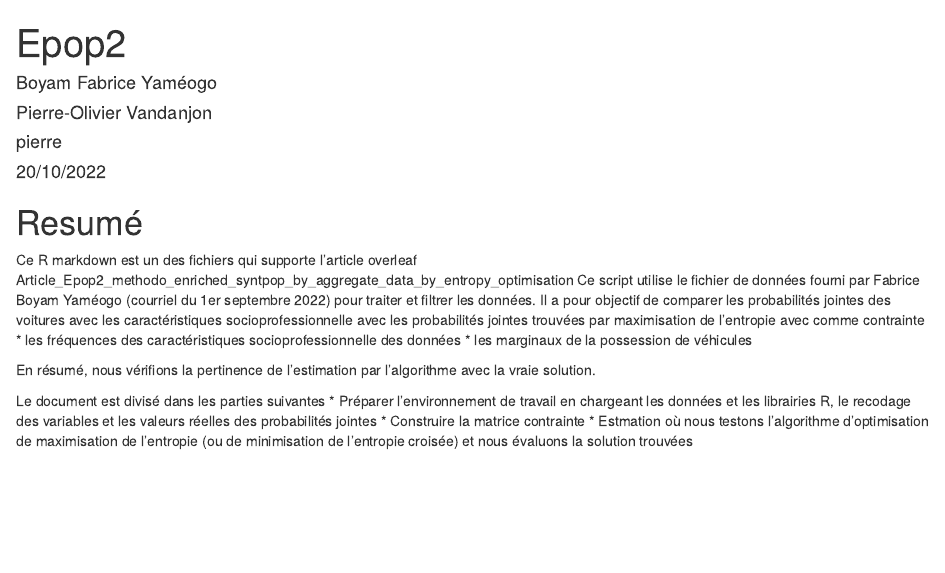
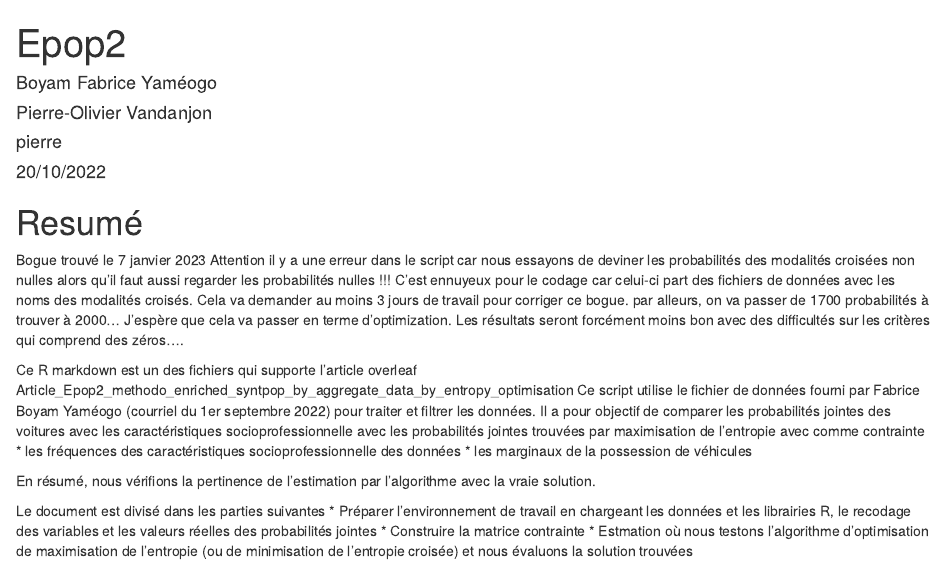
Before and after one commit to PierreOlivierVandanjon/Epop2_R, an R Markdown document (Epop2_R.Rmd): the page in a window 1100 px wide, from its top. Rendered offline with R 4.5, knitr and Pandoc, with nearby package versions; some code elsewhere in the file could not run offline.

Commit message:
bogue du 7 janvier 2023, il manque les probabilités des modalilités croisées qui sont nulles dans la population initiale

```diff
--- a/Epop2_R.Rmd
+++ b/Epop2_R.Rmd
@@ -12,6 +12,9 @@ output: html_document
 
 
 # Resumé
+Bogue trouvé le 7 janvier 2023
+Attention il y a une erreur dans le script car nous essayons de deviner les probabilités des modalités croisées non nulles alors qu'il faut aussi regarder les probabilités nulles !!!
+C'est ennuyeux pour le codage car celui-ci part des fichiers de données avec les noms des modalités croisés. Cela va demander au moins 3 jours de travail pour corriger ce bogue. par alleurs, on va passer de 1700 probabilités à trouver à 2000... J'espère que cela va passer en terme d'optimization. Les résultats seront forcément moins bon avec des difficultés sur les critères qui comprend des zéros....
 
 Ce R markdown  est un des fichiers qui supporte l'article overleaf Article_Epop2_methodo_enriched_syntpop_by_aggregate_data_by_entropy_optimisation
 Ce script utilise le fichier de données fourni par Fabrice Boyam Yaméogo (courriel du 1er septembre 2022) pour traiter et filtrer les données.
```
